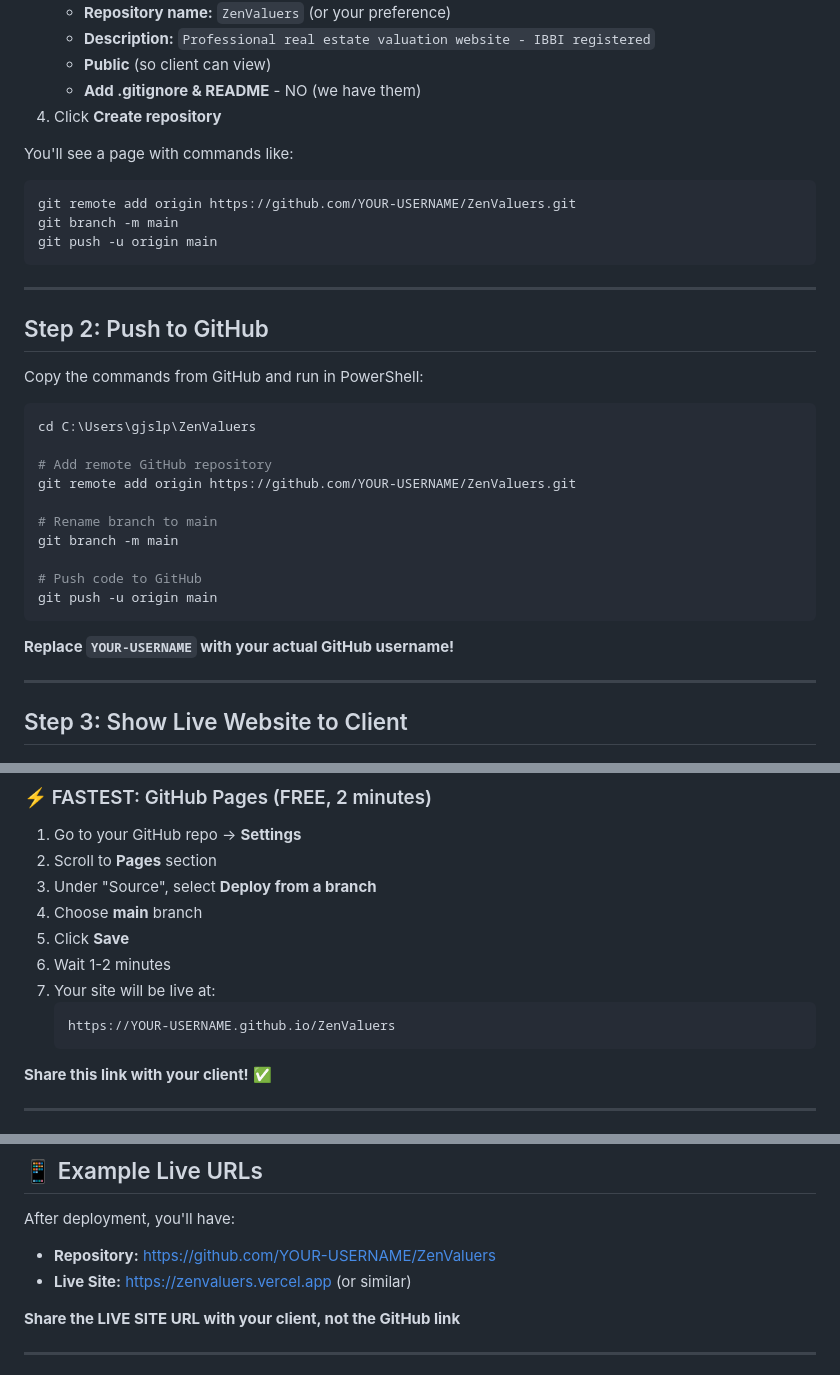
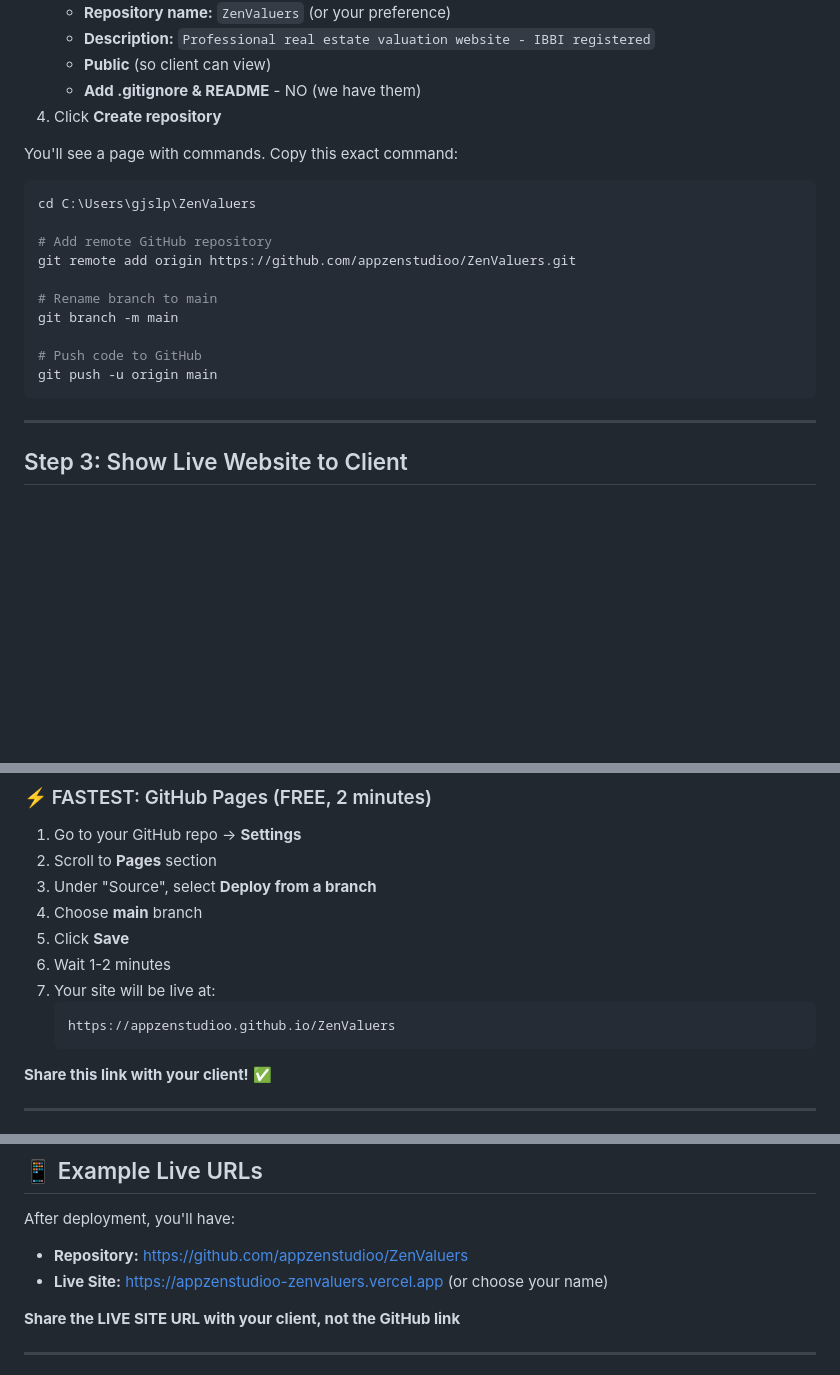
Before and after one commit to appzenstudioo/ZenValuers, a Markdown page: GITHUB_DEPLOYMENT.md, 3 parts joined by grey strips. GitHub-like rendering; blank space fills up the shorter version.

Commit message:
Update: Personalize deployment guide with username appzenstudioo

````diff
--- a/GITHUB_DEPLOYMENT.md
+++ b/GITHUB_DEPLOYMENT.md
@@ -11,24 +11,13 @@
    - **Add .gitignore & README** - NO (we have them)
 4. Click **Create repository**
 
-You'll see a page with commands like:
-```
-git remote add origin https://github.com/YOUR-USERNAME/ZenValuers.git
-git branch -m main
-git push -u origin main
-```
-
----
-
-## Step 2: Push to GitHub
-
-Copy the commands from GitHub and run in PowerShell:
+You'll see a page with commands. Copy this exact command:
 
 ```powershell
 cd C:\Users\gjslp\ZenValuers
 
 # Add remote GitHub repository
-git remote add origin https://github.com/YOUR-USERNAME/ZenValuers.git
+git remote add origin https://github.com/appzenstudioo/ZenValuers.git
 
 # Rename branch to main
 git branch -m main
@@ -36,8 +25,6 @@ git branch -m main
 # Push code to GitHub
 git push -u origin main
 ```
-
-**Replace `YOUR-USERNAME` with your actual GitHub username!**
 
 ---
 
@@ -53,7 +40,7 @@ git push -u origin main
 6. Wait 1-2 minutes
 7. Your site will be live at:
    ```
-   https://YOUR-USERNAME.github.io/ZenValuers
+   https://appzenstudioo.github.io/ZenValuers
    ```
 
 **Share this link with your client!** ✅
@@ -134,8 +123,8 @@ git push -u origin main
 ## 📱 Example Live URLs
 
 After deployment, you'll have:
-- **Repository:** https://github.com/YOUR-USERNAME/ZenValuers
-- **Live Site:** https://zenvaluers.vercel.app (or similar)
+- **Repository:** https://github.com/appzenstudioo/ZenValuers
+- **Live Site:** https://appzenstudioo-zenvaluers.vercel.app (or choose your name)
 
 **Share the LIVE SITE URL with your client, not the GitHub link**
 
````
Also changed, not shown: other parts of GITHUB_DEPLOYMENT.md (+4 -2 lines).
